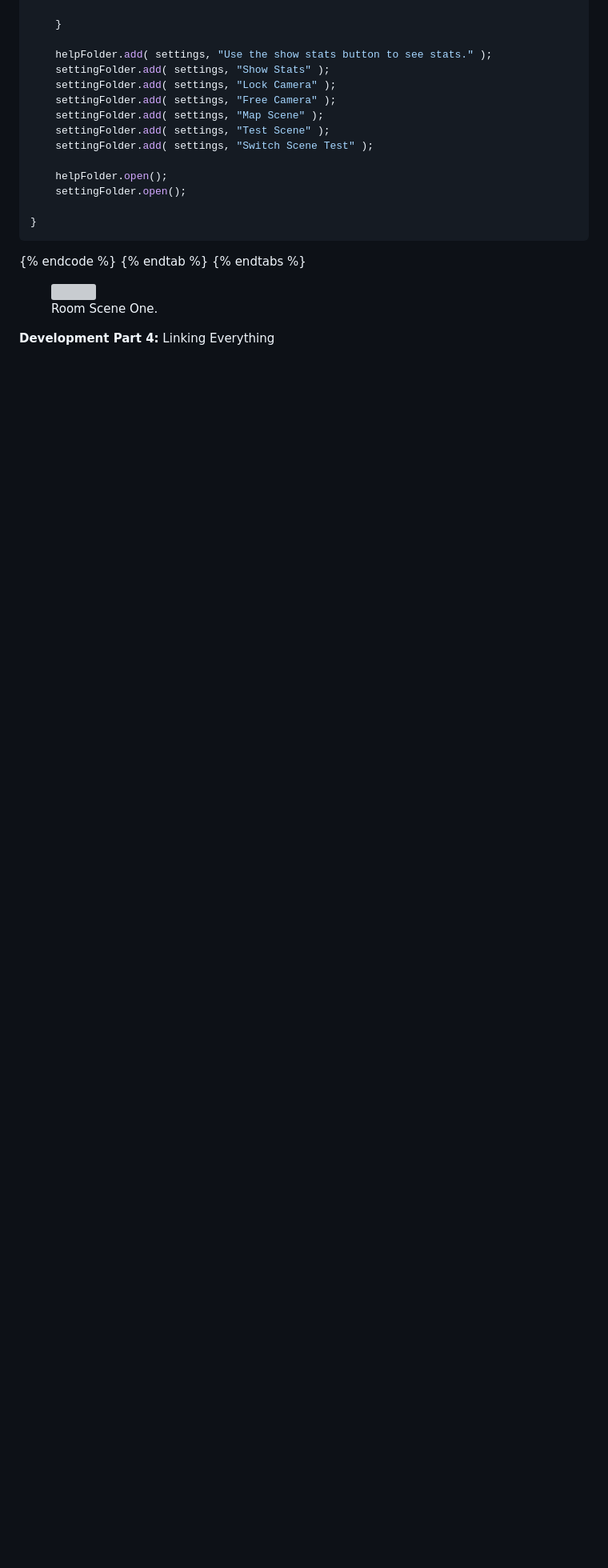
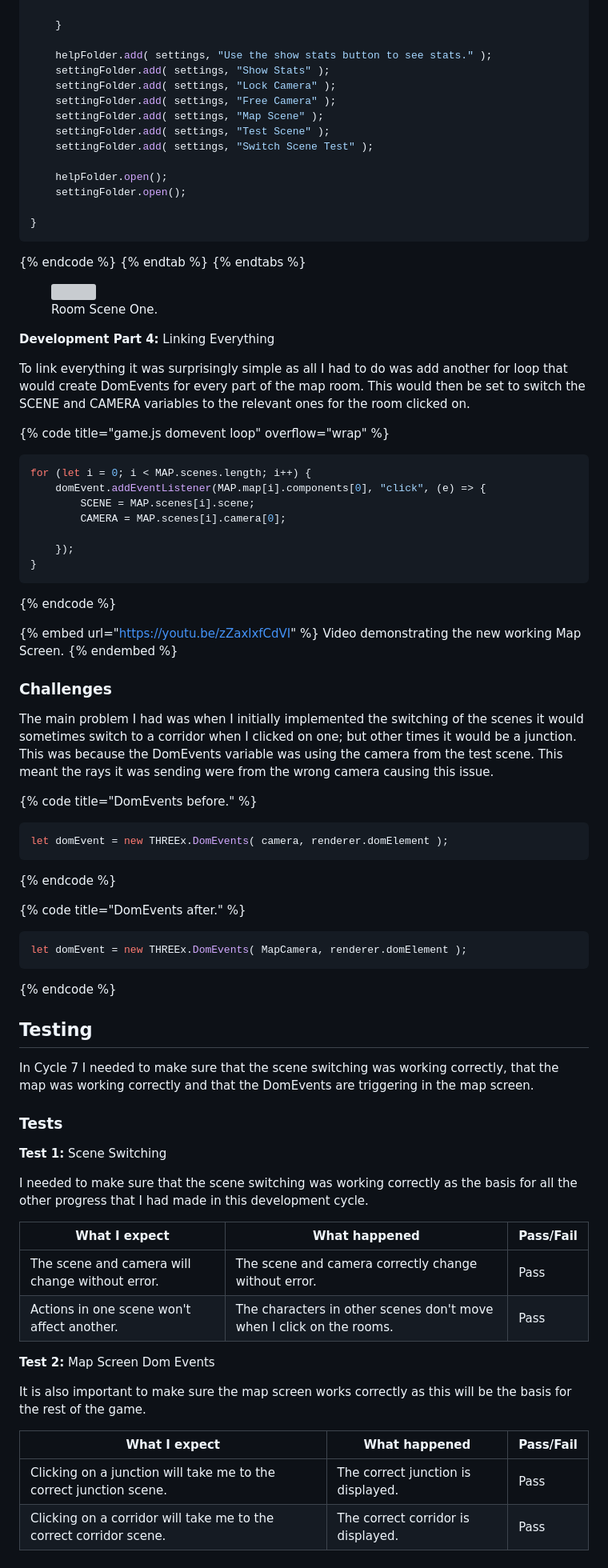
Before and after one commit to Marling-CS-Projects/jack-whatley-alevel-project, a Markdown page: design-and-development/cycle-7-separate-screens.md, the part around the change printed below. Shown: that part at 80% size. GitHub-like rendering; blank space fills up the shorter version; grey boxes are pictures that could not be loaded.

Commit message:
GitBook: [#104] c8 dev part 1 & 1/2 part 2

````diff
--- a/design-and-development/cycle-7-separate-screens.md
+++ b/design-and-development/cycle-7-separate-screens.md
@@ -396,3 +396,61 @@ function createPanel() {
 <figure><img src="../.gitbook/assets/image (3).png" alt=""><figcaption><p>Room Scene One.</p></figcaption></figure>
 
 **Development Part 4:** Linking Everything
+
+To link everything it was surprisingly simple as all I had to do was add another for loop that would create DomEvents for every part of the map room. This would then be set to switch the SCENE and CAMERA variables to the relevant ones for the room clicked on.
+
+{% code title="game.js domevent loop" overflow="wrap" %}
+```javascript
+for (let i = 0; i < MAP.scenes.length; i++) {
+    domEvent.addEventListener(MAP.map[i].components[0], "click", (e) => {
+        SCENE = MAP.scenes[i].scene;
+        CAMERA = MAP.scenes[i].camera[0];
+
+    });
+}
+```
+{% endcode %}
+
+{% embed url="https://youtu.be/zZaxlxfCdVI" %}
+Video demonstrating the new working Map Screen.
+{% endembed %}
+
+### Challenges
+
+The main problem I had was when I initially implemented the switching of the scenes it would sometimes switch to a corridor when I clicked on one; but other times it would be a junction. This was because the DomEvents variable was using the camera from the test scene. This meant the rays it was sending were from the wrong camera causing this issue.
+
+{% code title="DomEvents before." %}
+```javascript
+let domEvent = new THREEx.DomEvents( camera, renderer.domElement );
+```
+{% endcode %}
+
+{% code title="DomEvents after." %}
+```javascript
+let domEvent = new THREEx.DomEvents( MapCamera, renderer.domElement );
+```
+{% endcode %}
+
+## Testing
+
+In Cycle 7 I needed to make sure that the scene switching was working correctly, that the map was working correctly and that the DomEvents are triggering in the map screen.
+
+### Tests
+
+**Test 1:** Scene Switching
+
+I needed to make sure that the scene switching was working correctly as the basis for all the other progress that I had made in this development cycle.
+
+| What I expect                                   | What happened                                                        | Pass/Fail |
+| ----------------------------------------------- | -------------------------------------------------------------------- | --------- |
+| The scene and camera will change without error. | The scene and camera correctly change without error.                 | Pass      |
+| Actions in one scene won't affect another.      | The characters in other scenes don't move when I click on the rooms. | Pass      |
+
+**Test 2:** Map Screen Dom Events
+
+It is also important to make sure the map screen works correctly as this will be the basis for the rest of the game.
+
+| What I expect                                                      | What happened                      | Pass/Fail |
+| ------------------------------------------------------------------ | ---------------------------------- | --------- |
+| Clicking on a junction will take me to the correct junction scene. | The correct junction is displayed. | Pass      |
+| Clicking on a corridor will take me to the correct corridor scene. | The correct corridor is displayed. | Pass      |
````
Also changed, not shown: other parts of design-and-development/cycle-7-separate-screens.md (+1 -1 lines), design-and-development/cycle-5-room-generation-v3.md (+1 -1 lines), design-and-development/cycle-8-game-logic.md (+43 -0 lines), .gitbook/assets/image (1) (2).png (added), .gitbook/assets/image (1).png, .gitbook/assets/image.png.
